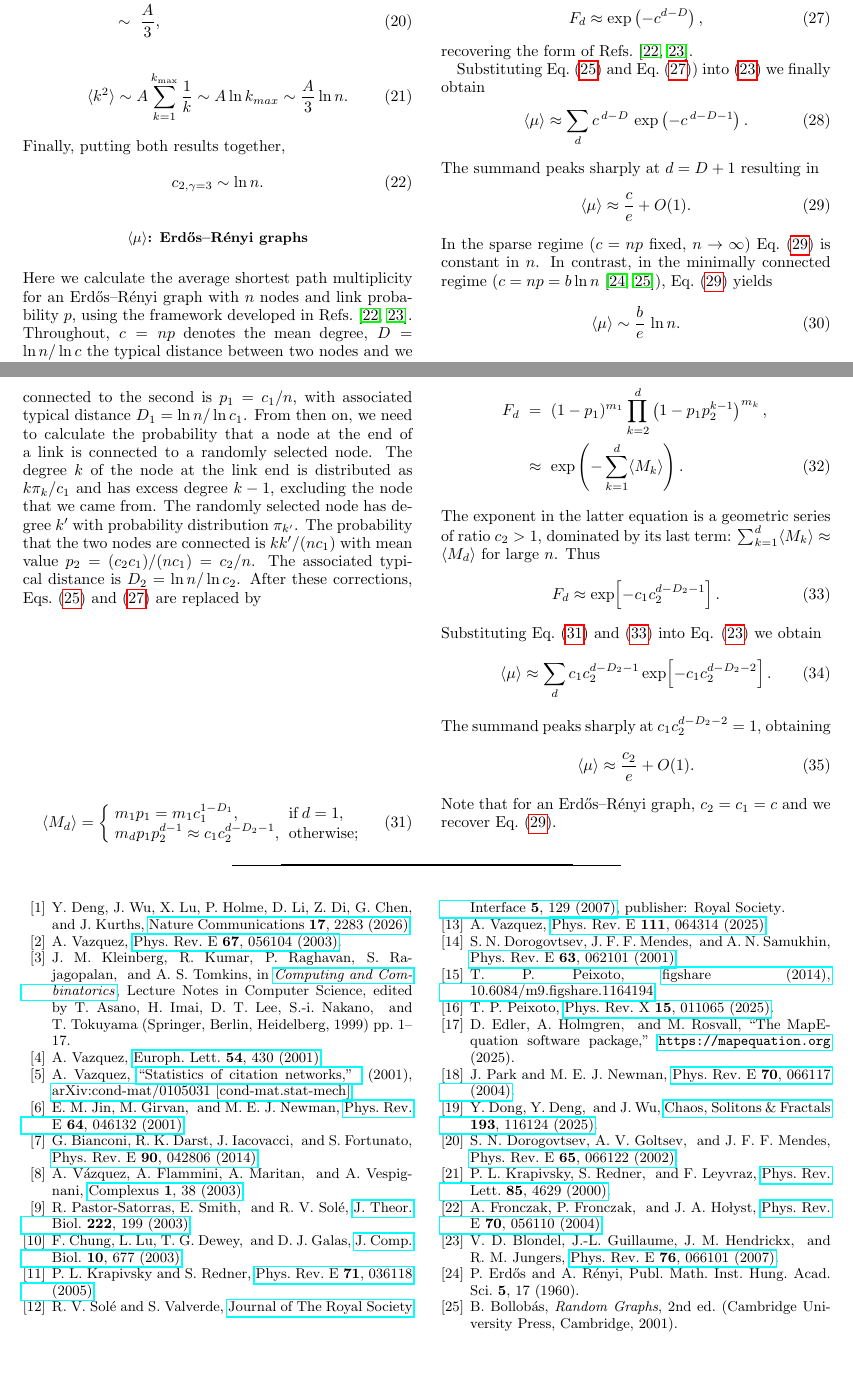
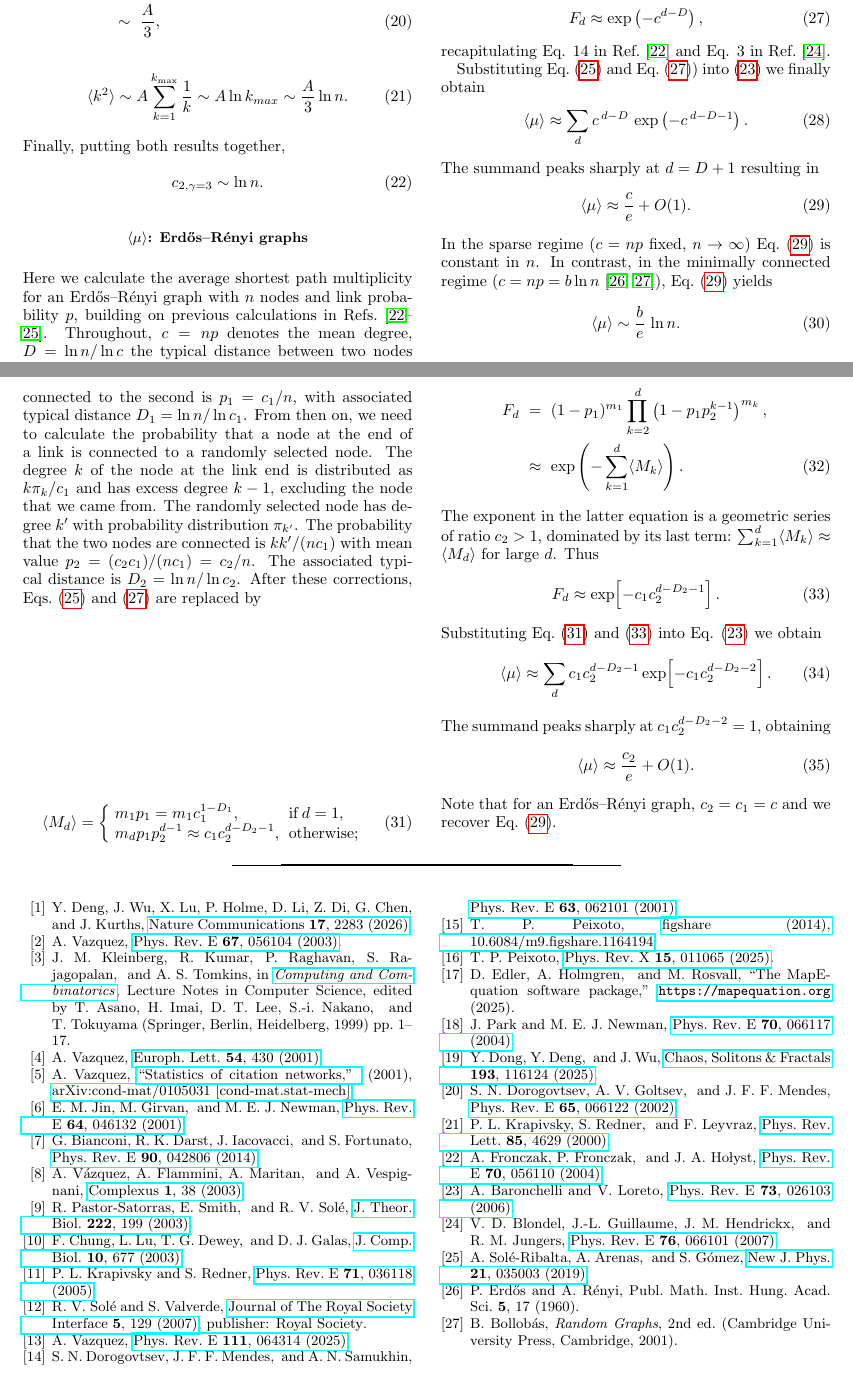
Before and after one commit to av2atgh/ramsey_netcom, a LaTeX paper (local_multi_path_2026/multiplath.tex): two parts of pages 6 and 7 of 7, joined at a grey line, cut so that both start at the same text. Compiled offline with pdfLaTeX.

Commit message:
added missing citations

```diff
--- a/local_multi_path_2026/multiplath.tex
+++ b/local_multi_path_2026/multiplath.tex
@@ -308,7 +308,7 @@ c_{2, \gamma=3} \sim \ln n.
 \subsection*{$\langle\mu\rangle$: Erd\H{o}s--R\'enyi graphs}
 \label{muER}
 
-\noindent Here we calculate the average shortest path multiplicity for  an Erd\H{o}s--R\'enyi graph with $n$ nodes and link probability $p$, using the framework developed in Refs.~\cite{Fronczak2004,Blondel2007}. Throughout, $c= np$ denotes the mean degree, $D=\ln n /\ln c$ the typical distance between two nodes and we assume $c>1$. We calculate the average shortest path multiplicity using a mean-field approach. The paths between two nodes are assumed independent and their existence determined by $p$ and $n$. We denote by $m_d$ the number of potential paths between two nodes at a distance $d$, $M_d$ the number of realized paths between two nodes at a distance $d$ and $F_d$ the probability that that no path shorter than $d$ exists.
+\noindent Here we calculate the average shortest path multiplicity for  an Erd\H{o}s--R\'enyi graph with $n$ nodes and link probability $p$, building on previous calculations in Refs.~\cite{Fronczak2004, distance_stats_baronchelli_2006, Blondel2007, SoleRibalta2019}. Throughout, $c= np$ denotes the mean degree, $D=\ln n /\ln c$ the typical distance between two nodes and we assume $c>1$. We calculate the average shortest path multiplicity using a mean-field approach. The paths between two nodes are assumed independent and their existence determined by $p$ and $n$. We denote by $m_d$ the number of potential paths between two nodes at a distance $d$, $M_d$ the number of realized paths between two nodes at a distance $d$ and $F_d$ the probability that that no path shorter than $d$ exists.
 
 The expected number of shortest paths between two random vertices equals the expected number of length-$d$ paths $\langle M_d\rangle$ weighted by the probability $F_{d-1}$ that no shorter path exists,
 %
@@ -345,7 +345,7 @@ F_d \approx  \exp\left( -c^{d-D} \right),
 \label{Fd}
 \end{equation}
 %
-recovering the form of Refs.~\cite{Fronczak2004,Blondel2007}.
+recapitulating Eq. 14 in Ref.~\cite{Fronczak2004} and Eq. 3 in Ref.~\cite{Blondel2007}.
 
 Substituting Eq.~\eqref{Md} and Eq.~\eqref{Fd}) into \eqref{mu_avg} we finally obtain
 %
```
Also changed, not shown: local_multi_path_2026/multiplath.bbl, local_multi_path_2026/multiplath.tex (4 more changed lines).
